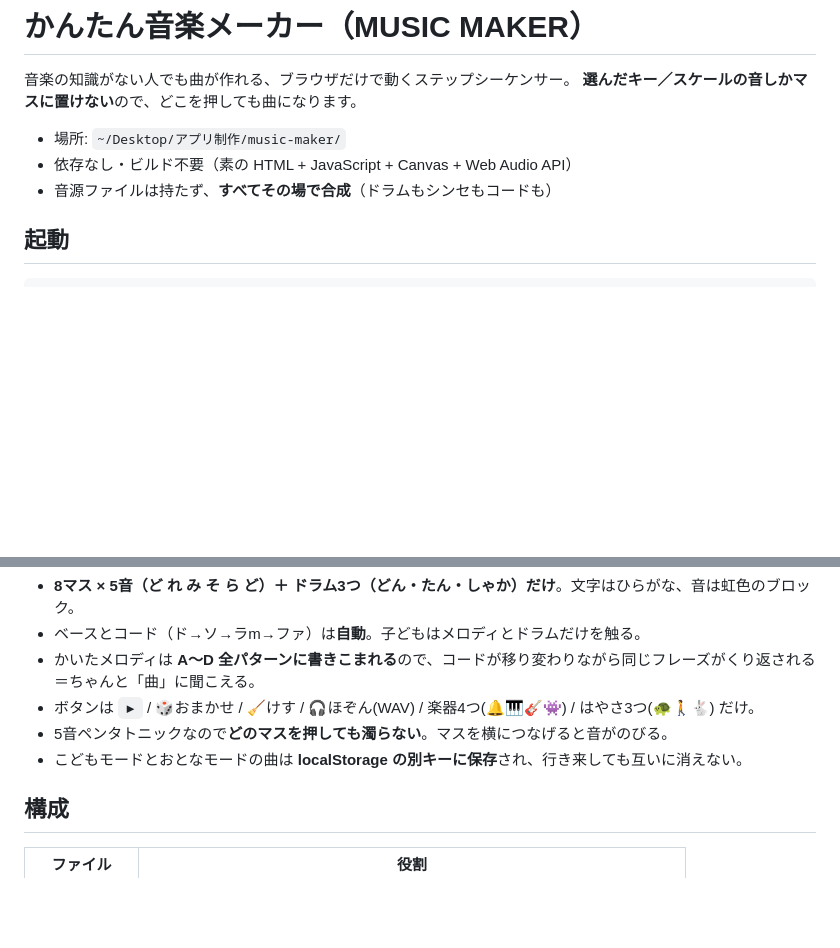
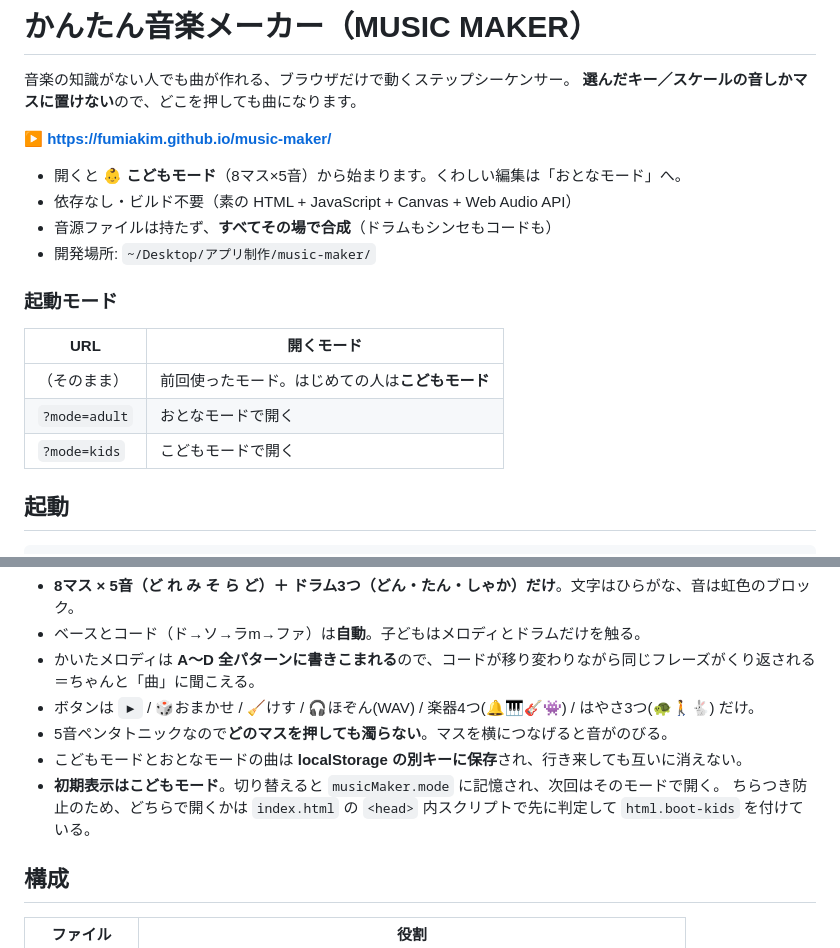
Before and after one commit to fumiakim/music-maker, a Markdown page: README.md, 2 parts joined by grey strips. Rendered like a GitHub page; blank space fills up the shorter version.

Commit message:
README: 公開URLと起動モードを追記
Co-Authored-By: Claude Opus 5 <noreply@anthropic.com>

```diff
--- a/README.md
+++ b/README.md
@@ -3,9 +3,20 @@
 音楽の知識がない人でも曲が作れる、ブラウザだけで動くステップシーケンサー。
 **選んだキー／スケールの音しかマスに置けない**ので、どこを押しても曲になります。
 
-- 場所: `~/Desktop/アプリ制作/music-maker/`
+**▶ https://fumiakim.github.io/music-maker/**
+
+- 開くと **👶 こどもモード**（8マス×5音）から始まります。くわしい編集は「おとなモード」へ。
 - 依存なし・ビルド不要（素の HTML + JavaScript + Canvas + Web Audio API）
 - 音源ファイルは持たず、**すべてその場で合成**（ドラムもシンセもコードも）
+- 開発場所: `~/Desktop/アプリ制作/music-maker/`
+
+### 起動モード
+
+| URL | 開くモード |
+|---|---|
+| （そのまま） | 前回使ったモード。はじめての人は**こどもモード** |
+| `?mode=adult` | おとなモードで開く |
+| `?mode=kids` | こどもモードで開く |
 
 ## 起動
 
@@ -40,6 +51,8 @@ python3 -m http.server 8179 --directory ~/Desktop/アプリ制作/music-maker
 - ボタンは `▶` / 🎲おまかせ / 🧹けす / 🎧ほぞん(WAV) / 楽器4つ(🔔🎹🎸👾) / はやさ3つ(🐢🚶🐇) だけ。
 - 5音ペンタトニックなので**どのマスを押しても濁らない**。マスを横につなげると音がのびる。
 - こどもモードとおとなモードの曲は **localStorage の別キーに保存**され、行き来しても互いに消えない。
+- **初期表示はこどもモード**。切り替えると `musicMaker.mode` に記憶され、次回はそのモードで開く。
+  ちらつき防止のため、どちらで開くかは `index.html` の `<head>` 内スクリプトで先に判定して `html.boot-kids` を付けている。
 
 ## 構成
 
```
